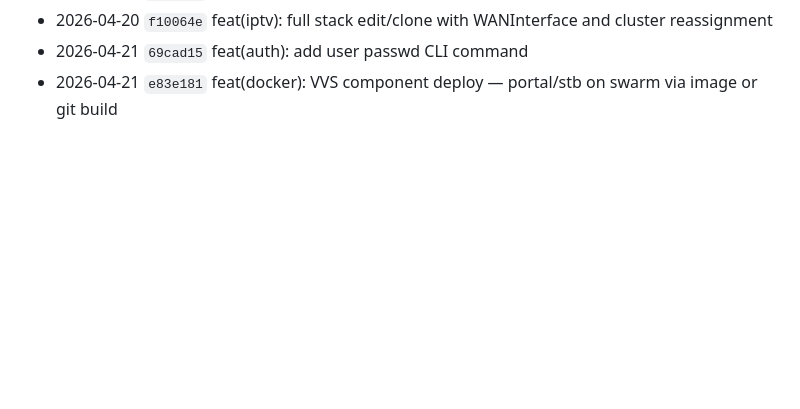
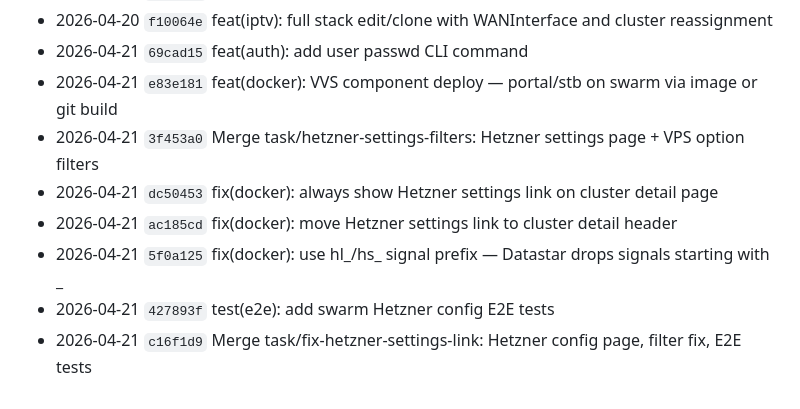
Before and after one commit to atvirokodosprendimai/vvs, a Markdown page: CHANGELOG.md, the part around the change. GitHub-like rendering; blank space fills up the shorter version.

Commit message:
chore: update changelog for hetzner filter signal fix

```diff
--- a/CHANGELOG.md
+++ b/CHANGELOG.md
@@ -196,3 +196,9 @@
 - 2026-04-20 `f10064e` feat(iptv): full stack edit/clone with WANInterface and cluster reassignment
 - 2026-04-21 `69cad15` feat(auth): add user passwd CLI command
 - 2026-04-21 `e83e181` feat(docker): VVS component deploy — portal/stb on swarm via image or git build
+- 2026-04-21 `3f453a0` Merge task/hetzner-settings-filters: Hetzner settings page + VPS option filters
+- 2026-04-21 `dc50453` fix(docker): always show Hetzner settings link on cluster detail page
+- 2026-04-21 `ac185cd` fix(docker): move Hetzner settings link to cluster detail header
+- 2026-04-21 `5f0a125` fix(docker): use hl_/hs_ signal prefix — Datastar drops signals starting with _
+- 2026-04-21 `427893f` test(e2e): add swarm Hetzner config E2E tests
+- 2026-04-21 `c16f1d9` Merge task/fix-hetzner-settings-link: Hetzner config page, filter fix, E2E tests
```
